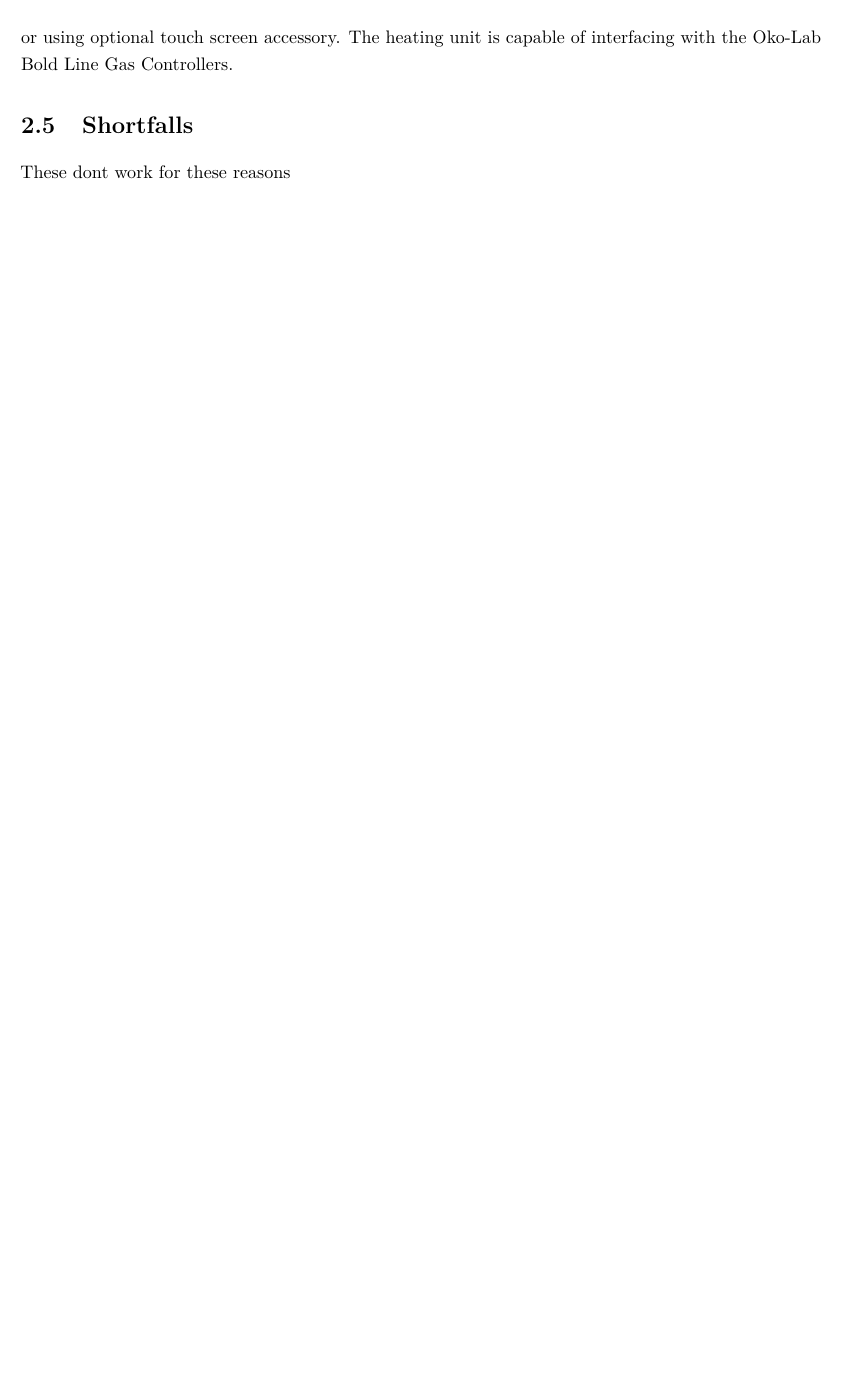
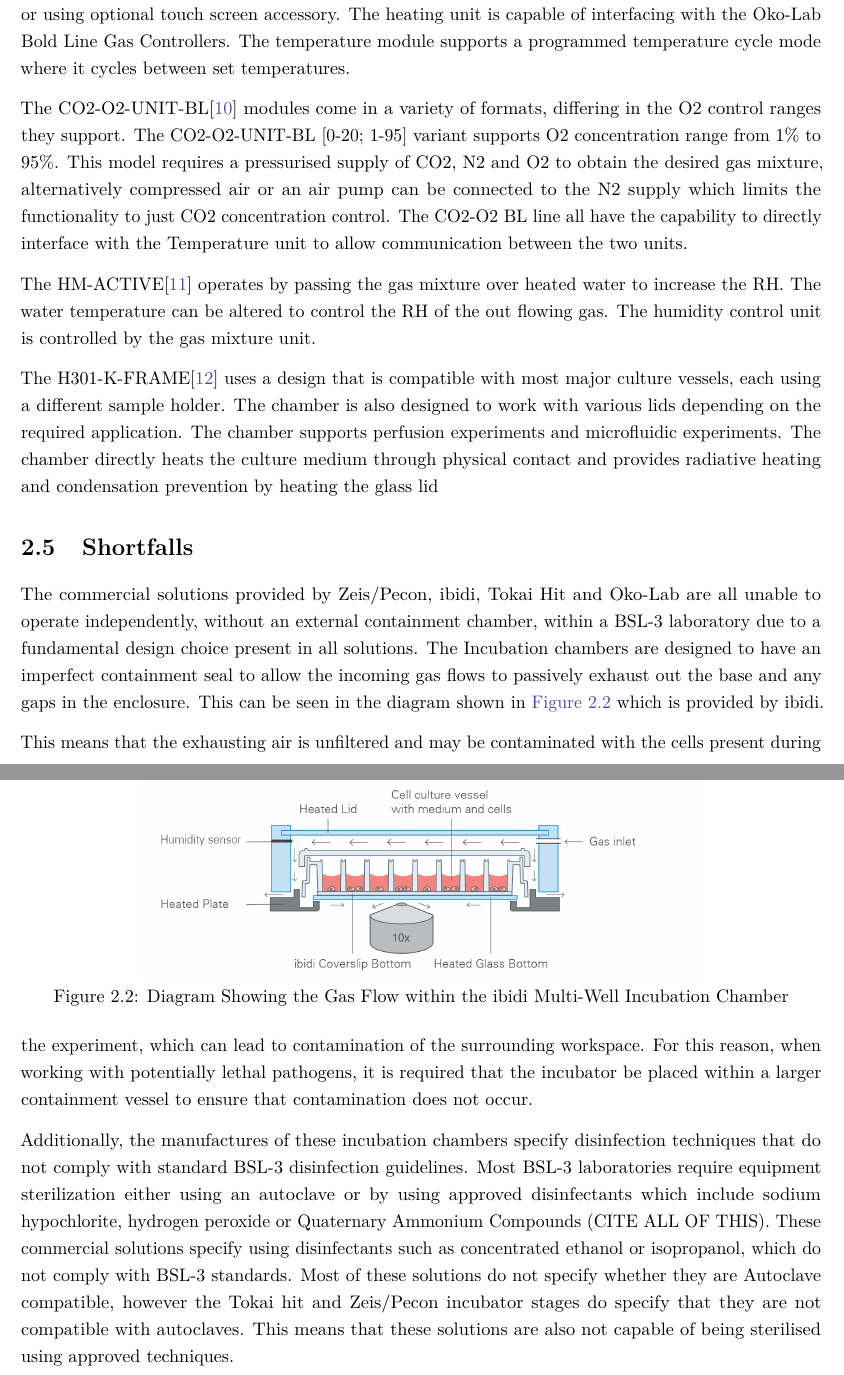
Before and after one commit to KLPJOA002/BSL-3-Stage-Top-Incubator, a LaTeX document (Latex Report/Latex Report/Main.tex, which reads Latex Report/Latex Report/Chapters/Research.tex): part of page 7 of 12 before the commit and two parts of pages 7 and 8 of 13 after it, the two joined at a grey line, cut so that both start at the same text, the shorter picture padded with empty space. Compiled offline with pdfLaTeX.

Commit message:
Worked on documentation, completed draft of commercial solution descriptions and shortfals

```diff
--- a/Latex Report/Latex Report/Chapters/Research.tex
+++ b/Latex Report/Latex Report/Chapters/Research.tex
@@ -58,10 +59,28 @@
 	\section{Oko-Lab}
 	The Oko-Lab utilises three modules to regulate environmental conditions within the incubation chamber
 
-	The Oko-Lab H301-T-UNIT-BL-PLUS \cite{oko-lab_h301-t-unit-bl-plus_manual_nodate} unit is responsible for maintaining the thermal conditions within the chamber enclosure. It operates by monitoring and controlling the temperature of the chamber base, lid and optionally the microscope objective. This in turn heats the sample to the desired temperature. This heating unit is capable of sample temperature feedback utilising a thin thermocouple that can be placed in distilled water near the sample to obtain more accurate sample temperature control. Otherwise the unit is capable of using pre-sets/calibrations to infer sample temperature based on enclosure temperatures. The heating unit can be operated via a computer using available software or using optional touch screen accessory. The heating unit is capable of interfacing with the Oko-Lab Bold Line Gas Controllers.
+	The Oko-Lab H301-T-UNIT-BL-PLUS \cite{oko-lab_h301-t-unit-bl-plus_manual_nodate} unit is responsible for maintaining the thermal conditions within the chamber enclosure. It operates by monitoring and controlling the temperature of the chamber base, lid and optionally the microscope objective. This in turn heats the sample to the desired temperature. This heating unit is capable of sample temperature feedback utilising a thin thermocouple that can be placed in distilled water near the sample to obtain more accurate sample temperature control. Otherwise the unit is capable of using pre-sets/calibrations to infer sample temperature based on enclosure temperatures. The heating unit can be operated via a computer using available software or using optional touch screen accessory. The heating unit is capable of interfacing with the Oko-Lab Bold Line Gas Controllers. The temperature module supports a programmed temperature cycle mode where it cycles between set temperatures.
 
+
+	The CO2-O2-UNIT-BL\cite{oko-lab_co2-o2-unit-bl_nodate} modules come in a variety of formats, differing in the O2 control ranges they support. The CO2-O2-UNIT-BL [0-20; 1-95] variant supports O2 concentration range from 1\% to 95\%. This model requires a pressurised supply of CO2, N2 and O2 to obtain the desired gas mixture, alternatively compressed air or an air pump can be connected to the N2 supply which limits the functionality to just CO2 concentration control. The CO2-O2 BL line all have the capability to directly interface with the Temperature unit to allow communication between the two units.
+
+	The HM-ACTIVE\cite{oko-lab_hm-active_manual_nodate} operates by passing the gas mixture over heated water to increase the RH. The water temperature can be altered to control the RH of the out flowing gas. The humidity control unit is controlled by the gas mixture unit.
+
+	The H301-K-FRAME\cite{oko-lab_h301-k-frame_user_manual_nodate} uses a design that is compatible with most major culture vessels, each using a different sample holder. The chamber is also designed to work with various lids depending on the required application. The chamber supports perfusion experiments and microfluidic experiments. The chamber directly heats the culture medium through physical contact and provides radiative heating and condensation prevention by heating the glass lid
 	\section{Shortfalls}
-	These dont work for these reasons
+	The commercial solutions provided by Zeis/Pecon, ibidi, Tokai Hit and Oko-Lab are all unable to operate independently, without an external containment chamber, within a BSL-3 laboratory due to a fundamental design choice present in all solutions. The Incubation chambers are designed to have an imperfect containment seal to allow the incoming gas flows to passively exhaust out the base and any gaps in the enclosure. This can be seen in the diagram shown in \autoref{fig:ibidigasflowdiagram} which is provided by ibidi.
+
+	This means that the exhausting air is unfiltered and may be contaminated with the cells present during the experiment, which can lead to contamination of the surrounding workspace. For this reason, when working with potentially lethal pathogens, it is required that the incubator be placed within a larger containment vessel to ensure that contamination does not occur.
+
+	Additionally, the manufactures of these incubation chambers specify disinfection techniques that do not comply with standard BSL-3 disinfection guidelines. Most BSL-3 laboratories require equipment sterilization either using an autoclave or by using approved disinfectants which include sodium hypochlorite, hydrogen peroxide or Quaternary Ammonium Compounds (CITE ALL OF THIS). These commercial solutions specify using disinfectants such as concentrated ethanol or isopropanol, which do not comply with BSL-3 standards. Most of these solutions do not specify whether they are Autoclave compatible, however the Tokai hit and Zeis/Pecon incubator stages do specify that they are not compatible with autoclaves. This means that these solutions are also not capable of being sterilised using approved techniques.
+
+	\begin{figure}
+		\centering
+		\includegraphics[width=0.7\linewidth]{Figures/Ibidi_Gasflow_Diagram}
+		\caption{Diagram Showing the Gas Flow within the ibidi Multi-Well Incubation Chamber}
+		\label{fig:ibidigasflowdiagram}
+	\end{figure}
+
 	% ----------------------------------------------------
 	\ifstandalone
 	\bibliography{../Bibliography/References.bib}
```
Also changed, not shown: Latex Report/Latex Report/Figures/Ibidi_Humidity_Control_Diagram.jpg (added), Latex Report/Latex Report/Main.bbl, Latex Report/Latex Report/Main.pdf, Latex Report/Latex Report/Chapters/Research.tex (25 more changed lines), 6 other files.
